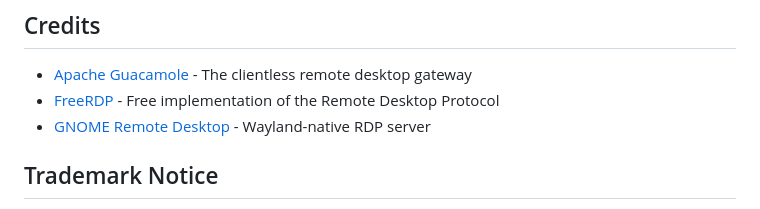
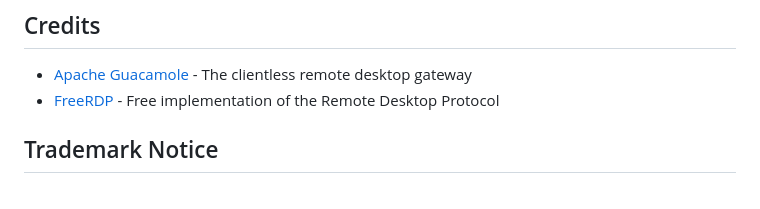
Before and after one commit to Skylark-Software/Janua, a Markdown page: README.md, the part around the change. Rendered like a GitHub page.

Commit message:
Update credits in README.md
Removed GNOME Remote Desktop from credits section.

```diff
--- a/README.md
+++ b/README.md
@@ -274,7 +274,6 @@ See [LICENSES/](LICENSES/) for license texts.
 
 - [Apache Guacamole](https://guacamole.apache.org/) - The clientless remote desktop gateway
 - [FreeRDP](https://www.freerdp.com/) - Free implementation of the Remote Desktop Protocol
-- [GNOME Remote Desktop](https://gitlab.gnome.org/GNOME/gnome-remote-desktop) - Wayland-native RDP server
 
 ## Trademark Notice
 
```
